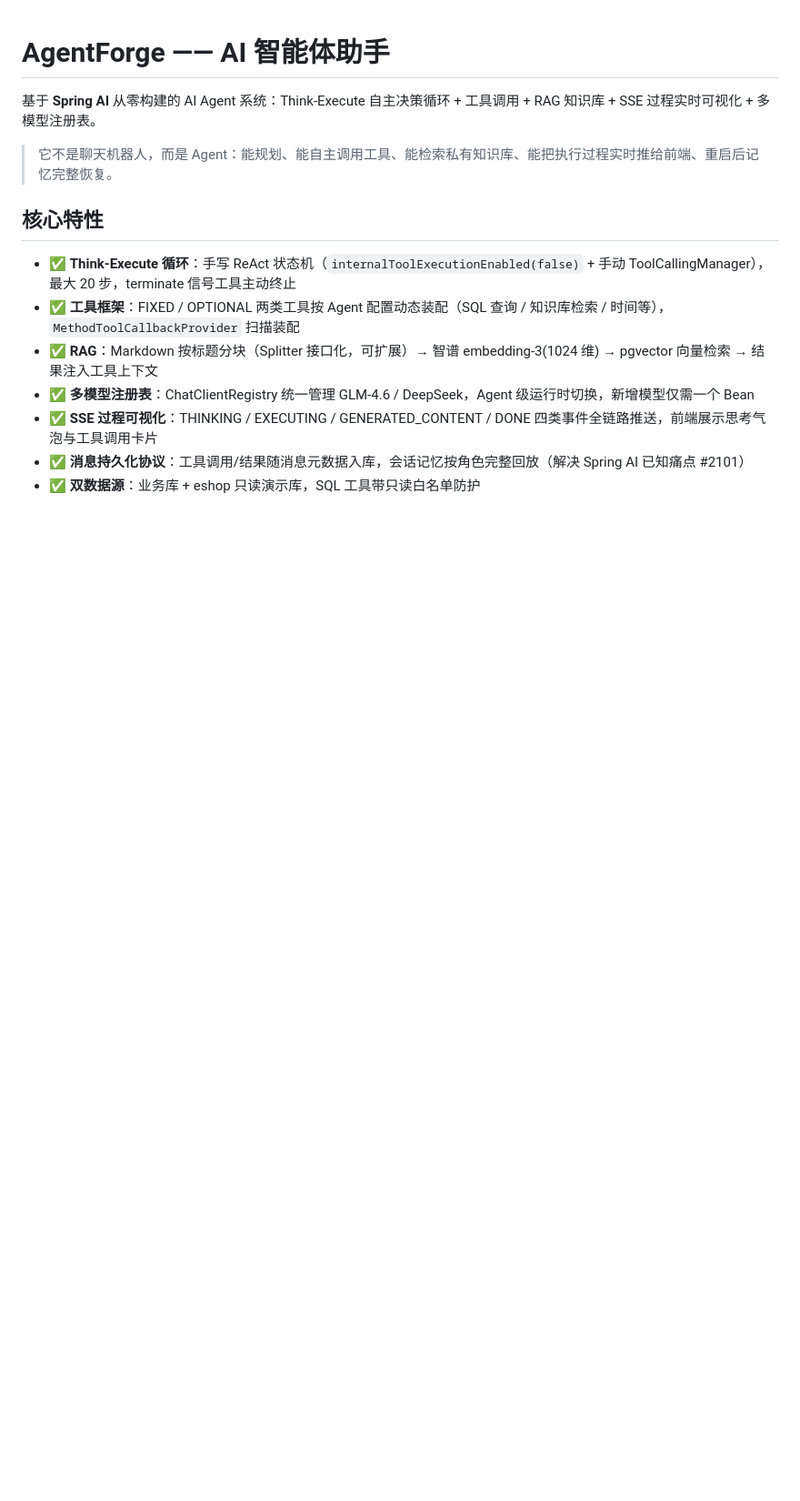
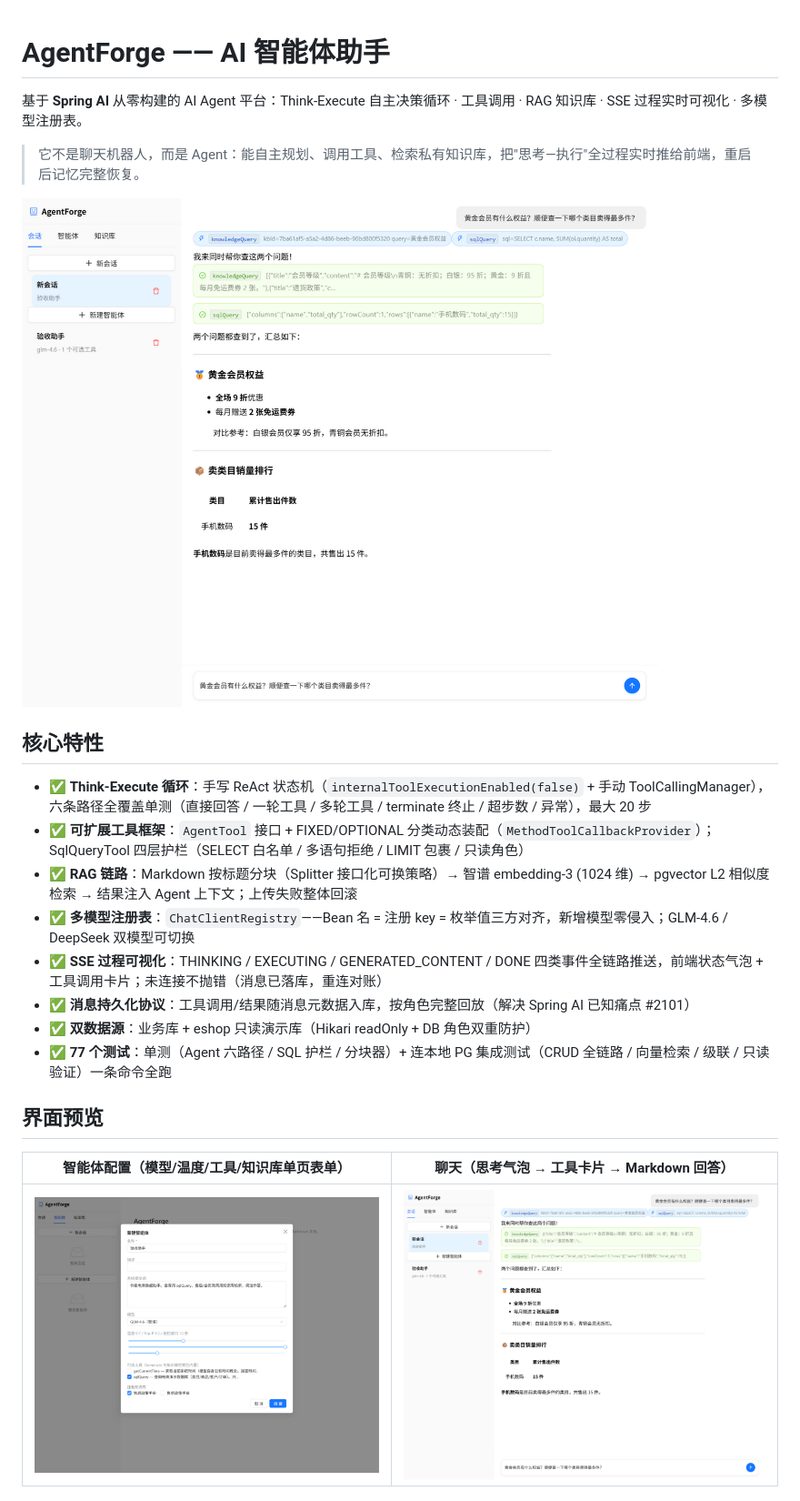
Before and after one commit to zaxiu88888/spring-agentforge, a Markdown page: README.md, the part around one of its changes. Shown at 91% size. GitHub-like rendering; pictures changed too: docs/screenshot-agent-form.png (added), docs/screenshot-chat.png (added); blank space fills up the shorter version.

Commit message:
docs: README 门面完整版（真实特性+界面截图+架构图+文档导航，面向招聘方）

```diff
--- a/README.md
+++ b/README.md
@@ -1,15 +1,25 @@
 # AgentForge —— AI 智能体助手
 
-基于 **Spring AI** 从零构建的 AI Agent 系统：Think-Execute 自主决策循环 + 工具调用 + RAG 知识库 + SSE 过程实时可视化 + 多模型注册表。
+基于 **Spring AI** 从零构建的 AI Agent 平台：Think-Execute 自主决策循环 · 工具调用 · RAG 知识库 · SSE 过程实时可视化 · 多模型注册表。
 
-> 它不是聊天机器人，而是 Agent：能规划、能自主调用工具、能检索私有知识库、能把执行过程实时推给前端、重启后记忆完整恢复。
+> 它不是聊天机器人，而是 Agent：能自主规划、调用工具、检索私有知识库，把"思考—执行"全过程实时推给前端，重启后记忆完整恢复。
+
+![聊天界面](docs/screenshot-chat.png)
 
 ## 核心特性
 
-- ✅ **Think-Execute 循环**：手写 ReAct 状态机（`internalToolExecutionEnabled(false)` + 手动 ToolCallingManager），最大 20 步，terminate 信号工具主动终止
-- ✅ **工具框架**：FIXED / OPTIONAL 两类工具按 Agent 配置动态装配（SQL 查询 / 知识库检索 / 时间等），`MethodToolCallbackProvider` 扫描装配
-- ✅ **RAG**：Markdown 按标题分块（Splitter 接口化，可扩展）→ 智谱 embedding-3(1024 维) → pgvector 向量检索 → 结果注入工具上下文
-- ✅ **多模型注册表**：ChatClientRegistry 统一管理 GLM-4.6 / DeepSeek，Agent 级运行时切换，新增模型仅需一个 Bean
-- ✅ **SSE 过程可视化**：THINKING / EXECUTING / GENERATED_CONTENT / DONE 四类事件全链路推送，前端展示思考气泡与工具调用卡片
-- ✅ **消息持久化协议**：工具调用/结果随消息元数据入库，会话记忆按角色完整回放（解决 Spring AI 已知痛点 #2101）
-- ✅ **双数据源**：业务库 + eshop 只读演示库，SQL 工具带只读白名单防护
+- ✅ **Think-Execute 循环**：手写 ReAct 状态机（`internalToolExecutionEnabled(false)` + 手动 ToolCallingManager），六条路径全覆盖单测（直接回答 / 一轮工具 / 多轮工具 / terminate 终止 / 超步数 / 异常），最大 20 步
+- ✅ **可扩展工具框架**：`AgentTool` 接口 + FIXED/OPTIONAL 分类动态装配（`MethodToolCallbackProvider`）；SqlQueryTool 四层护栏（SELECT 白名单 / 多语句拒绝 / LIMIT 包裹 / 只读角色）
+- ✅ **RAG 链路**：Markdown 按标题分块（Splitter 接口化可换策略）→ 智谱 embedding-3 (1024 维) → pgvector L2 相似度检索 → 结果注入 Agent 上下文；上传失败整体回滚
+- ✅ **多模型注册表**：`ChatClientRegistry`——Bean 名 = 注册 key = 枚举值三方对齐，新增模型零侵入；GLM-4.6 / DeepSeek 双模型可切换
+- ✅ **SSE 过程可视化**：THINKING / EXECUTING / GENERATED_CONTENT / DONE 四类事件全链路推送，前端状态气泡 + 工具调用卡片；未连接不抛错（消息已落库，重连对账）
+- ✅ **消息持久化协议**：工具调用/结果随消息元数据入库，按角色完整回放（解决 Spring AI 已知痛点 #2101）
+- ✅ **双数据源**：业务库 + eshop 只读演示库（Hikari readOnly + DB 角色双重防护）
+- ✅ **77 个测试**：单测（Agent 六路径 / SQL 护栏 / 分块器）+ 连本地 PG 集成测试（CRUD 全链路 / 向量检索 / 级联 / 只读验证）一条命令全跑
+
+## 界面预览
+
+| 智能体配置（模型/温度/工具/知识库单页表单） | 聊天（思考气泡 → 工具卡片 → Markdown 回答） |
+|---|---|
+| ![Agent 表单](docs/screenshot-agent-form.png) | ![聊天](docs/screenshot-chat.png) |
+
```
Also changed, not shown: other parts of README.md (+65 -18 lines), docs/devlog.md (+3 -0 lines).
